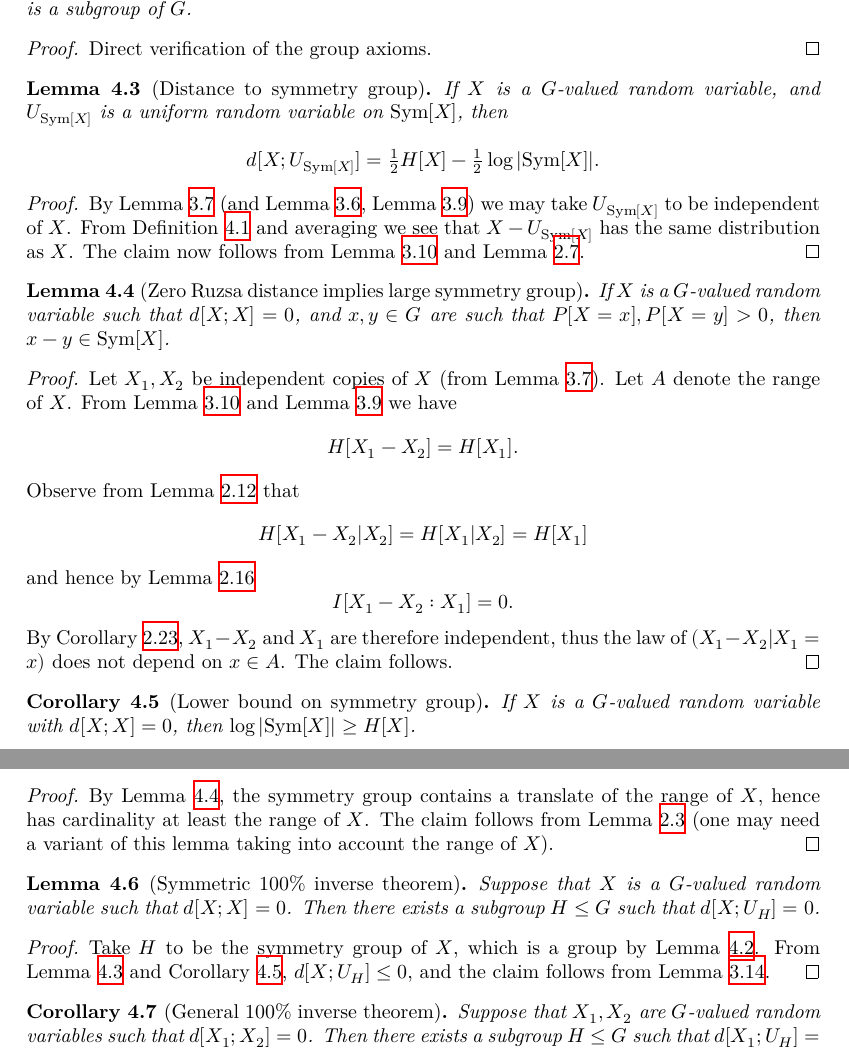
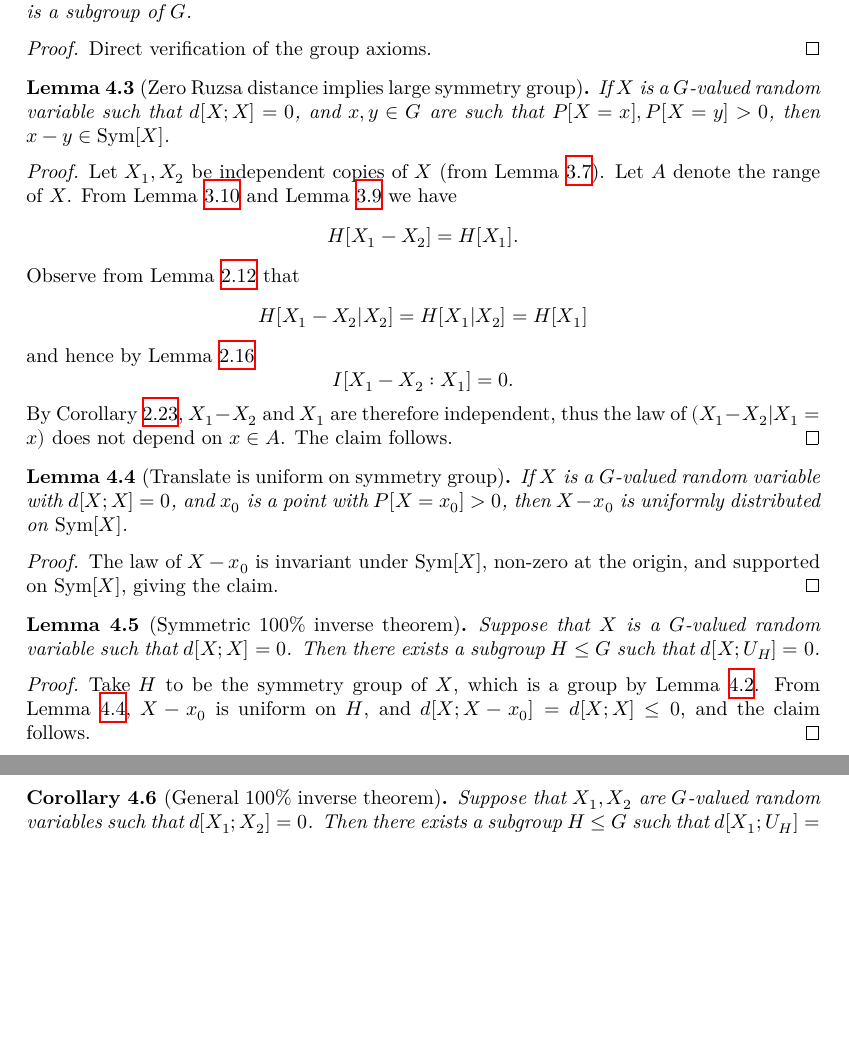
Before and after one commit to teorth/pfr, a LaTeX document (blueprint/src/print.tex, which reads blueprint/src/chapter/100_percent.tex): two parts of pages 13 and 14 of 25, joined at a grey line, cut so that both start at the same text, the shorter picture padded with empty space. Compiled offline with XeLaTeX.

Commit message:
updated blueprint for 100%

```diff
--- a/blueprint/src/chapter/100_percent.tex
+++ b/blueprint/src/chapter/100_percent.tex
@@ -6,26 +6,20 @@ If $X$ is a $G$-valued random variable, then the symmetry group $\mathrm{Sym}[X]
 \end{definition}
 
 \begin{lemma}[Symmetry group is a group]\label{sym-group}\uses{sym-group-def}
-\lean{symm_group_is_subgroup}\leanok
+\lean{symmGroup}\leanok
 If $X$ is a $G$-valued random variable, then $\mathrm{Sym}[X]$ is a subgroup of $G$.
 \end{lemma}
 
-\begin{proof} Direct verification of the group axioms.
+\begin{proof}\leanok Direct verification of the group axioms.
 \end{proof}
 
-\begin{lemma}[Distance to symmetry group]\label{dist-sym}\leanok  If $X$ is a $G$-valued random variable, and $U_{\mathrm{Sym}[X]}$ is a uniform random variable on $\mathrm{Sym}[X]$, then
-$$ d[X; U_{\mathrm{Sym}[X]}] = \tfrac{1}{2} H[X] - \tfrac{1}{2} \log |\mathrm{Sym}[X]|.$$
-\end{lemma}
-
-\begin{proof}\uses{independent-exist, copy-ent, ruz-copy, sym-group-def, ruz-indep, uniform-entropy-II} By Lemma \ref{independent-exist} (and Lemma \ref{copy-ent}, Lemma \ref{ruz-copy}) we may take $U_{\mathrm{Sym}[X]}$ to be independent of $X$.  From Definition \ref{sym-group-def} and averaging we see that $X -U_{\mathrm{Sym}[X]}$ has the same distribution as $X$.  The claim now follows from Lemma \ref{ruz-indep} and Lemma \ref{uniform-entropy-II}.
-\end{proof}
-
-\begin{lemma}[Zero Ruzsa distance implies large symmetry group]\label{zero-large}\leanok  If $X$ is a $G$-valued random variable such that
+\begin{lemma}[Zero Ruzsa distance implies large symmetry group]\label{zero-large}
+  \lean{sub_mem_symmGroup}\leanok  If $X$ is a $G$-valued random variable such that
   $d[X;X]=0$, and $x,y \in G$ are such that $P[X=x], P[X=y]>0$, then $x-y \in \mathrm{Sym}[X]$.
 \end{lemma}
 
 \begin{proof}
-  \uses{ruz-indep, ruz-copy, relabeled-entropy-cond,vanish-entropy, alternative-mutual, independent-exist}
+  \uses{ruz-indep, ruz-copy, relabeled-entropy-cond,vanish-entropy, alternative-mutual, independent-exist,sym-group-def}\leanok
    Let $X_1,X_2$ be independent copies of $X$ (from Lemma \ref{independent-exist}). Let $A$ denote the range of $X$.  From Lemma \ref{ruz-indep} and Lemma \ref{ruz-copy} we have
   $$ H[X_1-X_2] = H[X_1].$$
 Observe from Lemma \ref{relabeled-entropy-cond} that
@@ -35,25 +29,27 @@ $$ I[ X_1-X_2 : X_1 ] = 0.$$
 By Corollary \ref{vanish-entropy}, $X_1-X_2$ and $X_1$ are therefore independent, thus the law of $(X_1-X_2|X_1=x)$ does not depend on $x \in A$. The claim follows.
 \end{proof}
 
-\begin{corollary}[Lower bound on symmetry group]\label{sym-lower} If $X$ is a $G$-valued random variable with $d[X;X]=0$, then $\log |\mathrm{Sym}[X]| \geq H[X]$.
-\end{corollary}
+\begin{lemma}[Translate is uniform on symmetry group]\label{sym-zero}
+\lean{isUniform_sub_const_of_rdist_eq_zero}
+  If $X$ is a $G$-valued random variable with $d[X;X]=0$, and $x_0$ is a point with $P[X=x_0] > 0$, then $X-x_0$ is uniformly distributed on $\mathrm{Sym}[X]$.
+\end{lemma}
 
-\begin{proof}\uses{zero-large, jensen-bound}  By Lemma \ref{zero-large}, the symmetry group contains a translate of the range of $X$, hence has cardinality at least the range of $X$.  The claim follows from Lemma \ref{jensen-bound} (one may need a variant of this lemma taking into account the range of $X$).
+\begin{proof}\uses{zero-large,sym-group-def}\leanok  The law of $X-x_0$ is invariant under $\mathrm{Sym}[X]$, non-zero at the origin, and supported on  $\mathrm{Sym}[X]$, giving the claim.
 \end{proof}
 
 
 \begin{lemma}[Symmetric 100\% inverse theorem]\label{lem:100pc-self}
-  \lean{dist_self_eq_zero_iff}\leanok
+  \lean{exists_isUniform_of_rdist_self_eq_zero}}\leanok
   Suppose that $X$ is a $G$-valued random variable such that
   $d[X;X]=0$. Then there exists a subgroup $H \leq G$ such that $d[X;U_H] = 0$.
 \end{lemma}
 
-\begin{proof}\uses{sym-group, dist-sym, sym-lower}
-Take $H$ to be the symmetry group of $X$, which is a group by Lemma \ref{sym-group}. From Lemma \ref{dist-sym} and Corollary \ref{sym-lower}, $d[X;U_H] \leq 0$, and the claim follows from Lemma \ref{ruzsa-nonneg}.
+\begin{proof}\uses{sym-group, sym-zero}\leanok
+Take $H$ to be the symmetry group of $X$, which is a group by Lemma \ref{sym-group}. From Lemma \ref{sym-zero}, $X-x_0$ is uniform on $H$, and $d[X;X-x_0] = d[X;X] \leq 0$, and the claim follows.
 \end{proof}
 
 \begin{corollary}[General 100\% inverse theorem]\label{lem:100pc}
-  \lean{dist_eq_zero_iff}\leanok
+  \lean{exists_isUniform_of_rdist_eq_zero}\leanok
   Suppose that $X_1,X_2$ are $G$-valued random variables such that
   $d[X_1;X_2]=0$. Then there exists a subgroup $H \leq G$ such that $d[X_1;U_H] = d[X_2;U_H] = 0$.
 \end{corollary}
```
Also changed, not shown: blueprint/src/chapter/100_percent.tex (4 more changed lines).
